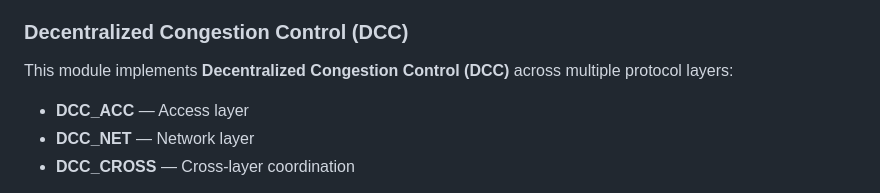
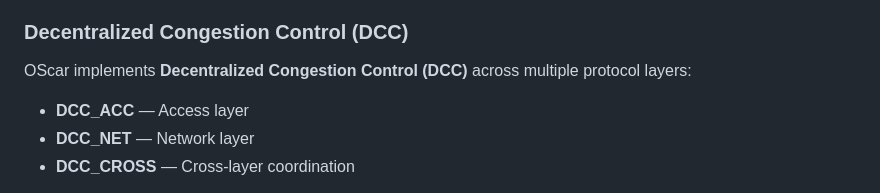
Before and after one commit to DriveX-devs/OScar, a Markdown page: README.md, the part around the change. GitHub-like rendering.

Commit message:
Update DCC description in README.md

```diff
--- a/README.md
+++ b/README.md
@@ -45,7 +45,7 @@ OScar thus supports the following message types:
 
 ### Decentralized Congestion Control (DCC)
 
-This module implements **Decentralized Congestion Control (DCC)** across multiple protocol layers:
+OScar implements **Decentralized Congestion Control (DCC)** across multiple protocol layers:
 
 - **DCC_ACC** — Access layer
 - **DCC_NET** — Network layer
```
